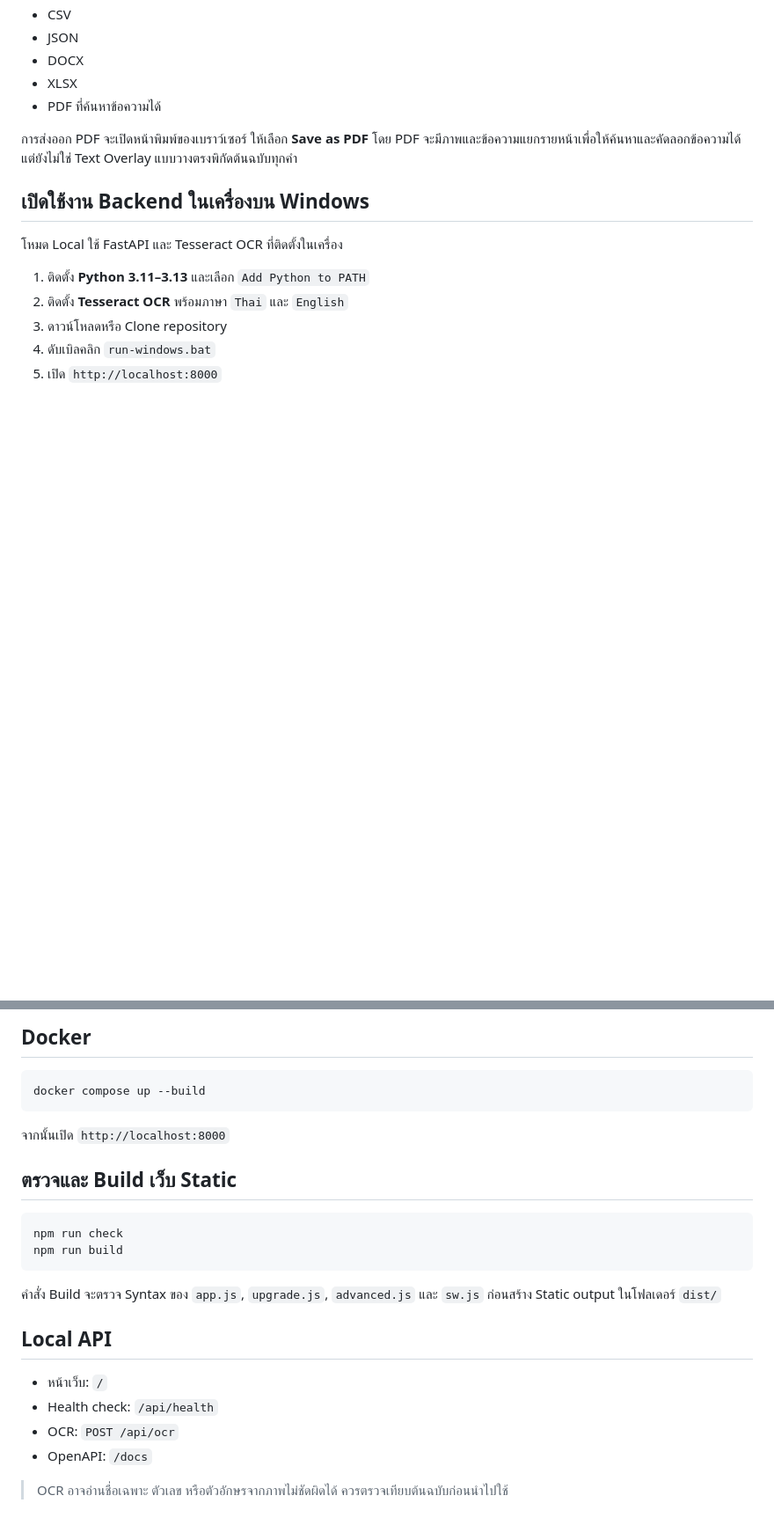
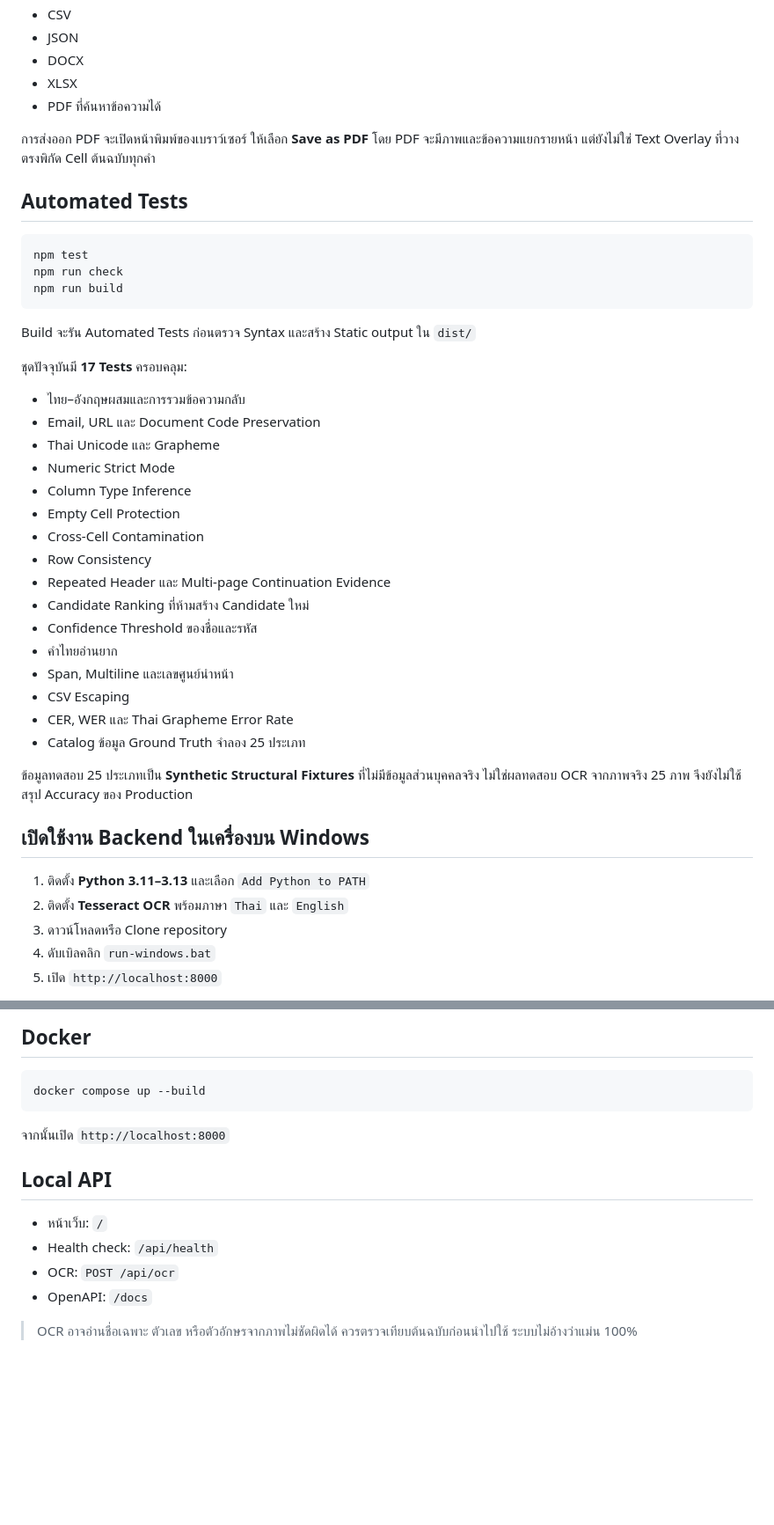
Before and after one commit to Riptwosec-collab/RipScan-, a Markdown page: README.md, 2 parts joined by grey strips. Shown at 88% size. Rendered like a GitHub page; blank space fills up the shorter version.

````diff
--- a/README.md
+++ b/README.md
@@ -88,11 +107,40 @@ RipScan สามารถติดตั้งเป็นแอปจากเ
 - XLSX
 - PDF ที่ค้นหาข้อความได้
 
-การส่งออก PDF จะเปิดหน้าพิมพ์ของเบราว์เซอร์ ให้เลือก **Save as PDF** โดย PDF จะมีภาพและข้อความแยกรายหน้าเพื่อให้ค้นหาและคัดลอกข้อความได้ แต่ยังไม่ใช่ Text Overlay แบบวางตรงพิกัดต้นฉบับทุกคำ
+การส่งออก PDF จะเปิดหน้าพิมพ์ของเบราว์เซอร์ ให้เลือก **Save as PDF** โดย PDF จะมีภาพและข้อความแยกรายหน้า แต่ยังไม่ใช่ Text Overlay ที่วางตรงพิกัด Cell ต้นฉบับทุกคำ
+
+## Automated Tests
+
+```bash
+npm test
+npm run check
+npm run build
+```
+
+Build จะรัน Automated Tests ก่อนตรวจ Syntax และสร้าง Static output ใน `dist/`
+
+ชุดปัจจุบันมี **17 Tests** ครอบคลุม:
+
+- ไทย–อังกฤษผสมและการรวมข้อความกลับ
+- Email, URL และ Document Code Preservation
+- Thai Unicode และ Grapheme
+- Numeric Strict Mode
+- Column Type Inference
+- Empty Cell Protection
+- Cross-Cell Contamination
+- Row Consistency
+- Repeated Header และ Multi-page Continuation Evidence
+- Candidate Ranking ที่ห้ามสร้าง Candidate ใหม่
+- Confidence Threshold ของชื่อและรหัส
+- คำไทยอ่านยาก
+- Span, Multiline และเลขศูนย์นำหน้า
+- CSV Escaping
+- CER, WER และ Thai Grapheme Error Rate
+- Catalog ข้อมูล Ground Truth จำลอง 25 ประเภท
+
+ข้อมูลทดสอบ 25 ประเภทเป็น **Synthetic Structural Fixtures** ที่ไม่มีข้อมูลส่วนบุคคลจริง ไม่ใช่ผลทดสอบ OCR จากภาพจริง 25 ภาพ จึงยังไม่ใช้สรุป Accuracy ของ Production
 
 ## เปิดใช้งาน Backend ในเครื่องบน Windows
-
-โหมด Local ใช้ FastAPI และ Tesseract OCR ที่ติดตั้งในเครื่อง
 
 1. ติดตั้ง **Python 3.11–3.13** และเลือก `Add Python to PATH`
 2. ติดตั้ง **Tesseract OCR** พร้อมภาษา `Thai` และ `English`
@@ -121,15 +169,6 @@ docker compose up --build
 
 จากนั้นเปิด `http://localhost:8000`
 
-## ตรวจและ Build เว็บ Static
-
-```bash
-npm run check
-npm run build
-```
-
-คำสั่ง Build จะตรวจ Syntax ของ `app.js`, `upgrade.js`, `advanced.js` และ `sw.js` ก่อนสร้าง Static output ในโฟลเดอร์ `dist/`
-
 ## Local API
 
 - หน้าเว็บ: `/`
@@ -137,4 +176,4 @@ npm run build
 - OCR: `POST /api/ocr`
 - OpenAPI: `/docs`
 
-> OCR อาจอ่านชื่อเฉพาะ ตัวเลข หรือตัวอักษรจากภาพไม่ชัดผิดได้ ควรตรวจเทียบต้นฉบับก่อนนำไปใช้
+> OCR อาจอ่านชื่อเฉพาะ ตัวเลข หรือตัวอักษรจากภาพไม่ชัดผิดได้ ควรตรวจเทียบต้นฉบับก่อนนำไปใช้ ระบบไม่อ้างว่าแม่น 100%
````
Also changed, not shown: other parts of README.md (+40 -21 lines).
